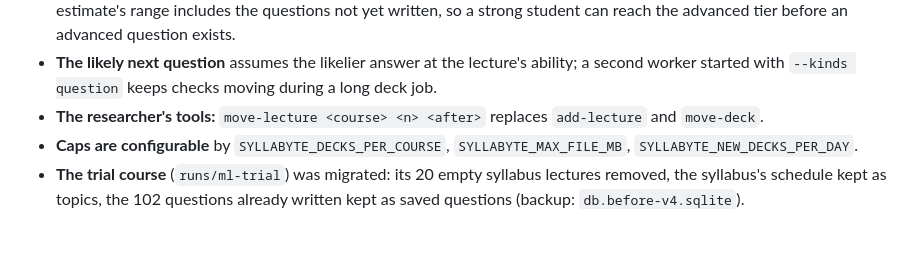
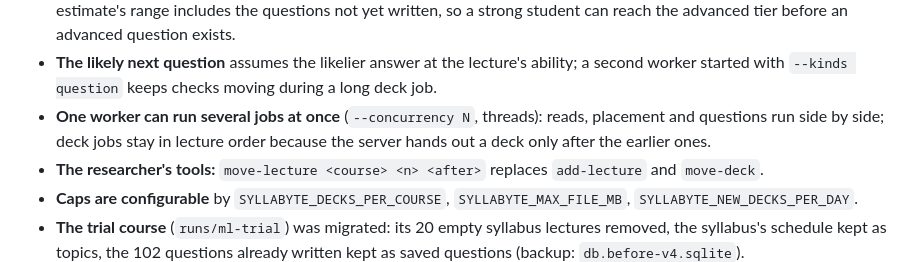
Before and after one commit to KimShota/syllabyte, a Markdown page: plan/slide-uploads-plan.md, the part around the change. Rendered like a GitHub page; blank space fills up the shorter version.

Commit message:
Plan: the worker's concurrency

```diff
--- a/plan/slide-uploads-plan.md
+++ b/plan/slide-uploads-plan.md
@@ -73,6 +73,8 @@ Where the build differs from the text above:
   before an advanced question exists.
 - **The likely next question** assumes the likelier answer at the lecture's ability; a second worker started with
   `--kinds question` keeps checks moving during a long deck job.
+- **One worker can run several jobs at once** (`--concurrency N`, threads): reads, placement and questions run side
+  by side; deck jobs stay in lecture order because the server hands out a deck only after the earlier ones.
 - **The researcher's tools:** `move-lecture <course> <n> <after>` replaces `add-lecture` and `move-deck`.
 - **Caps are configurable** by `SYLLABYTE_DECKS_PER_COURSE`, `SYLLABYTE_MAX_FILE_MB`, `SYLLABYTE_NEW_DECKS_PER_DAY`.
 - **The trial course** (`runs/ml-trial`) was migrated: its 20 empty syllabus lectures removed, the syllabus's
```
